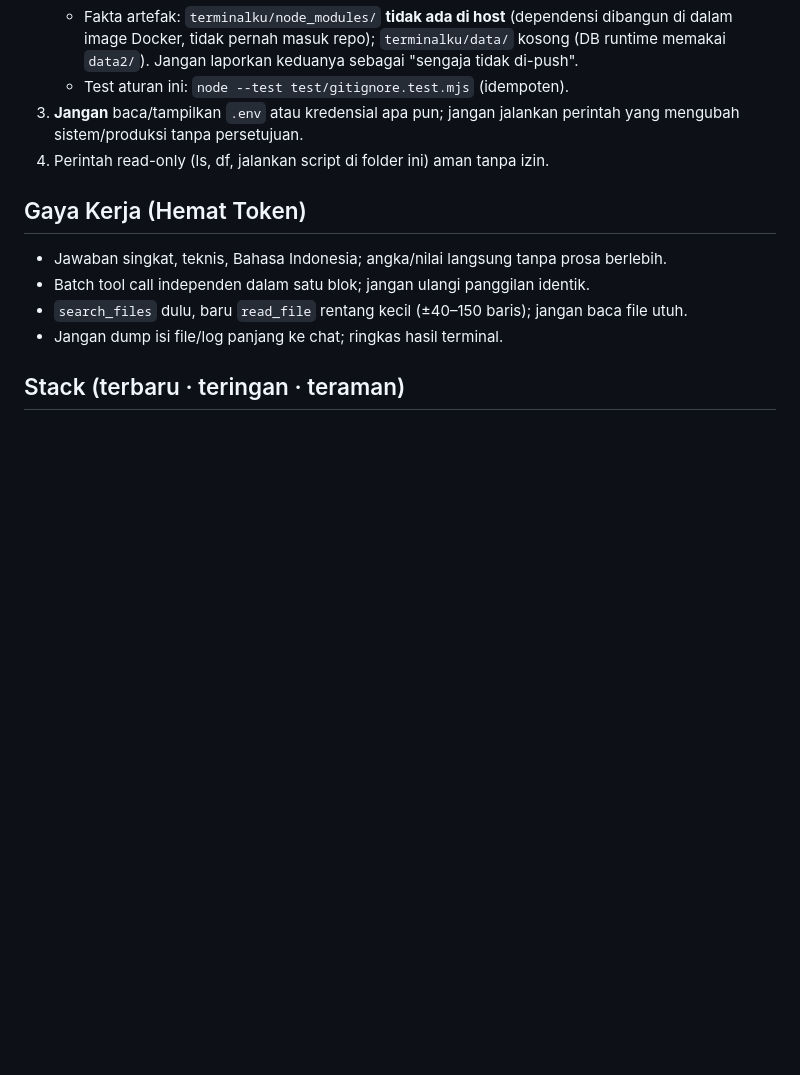
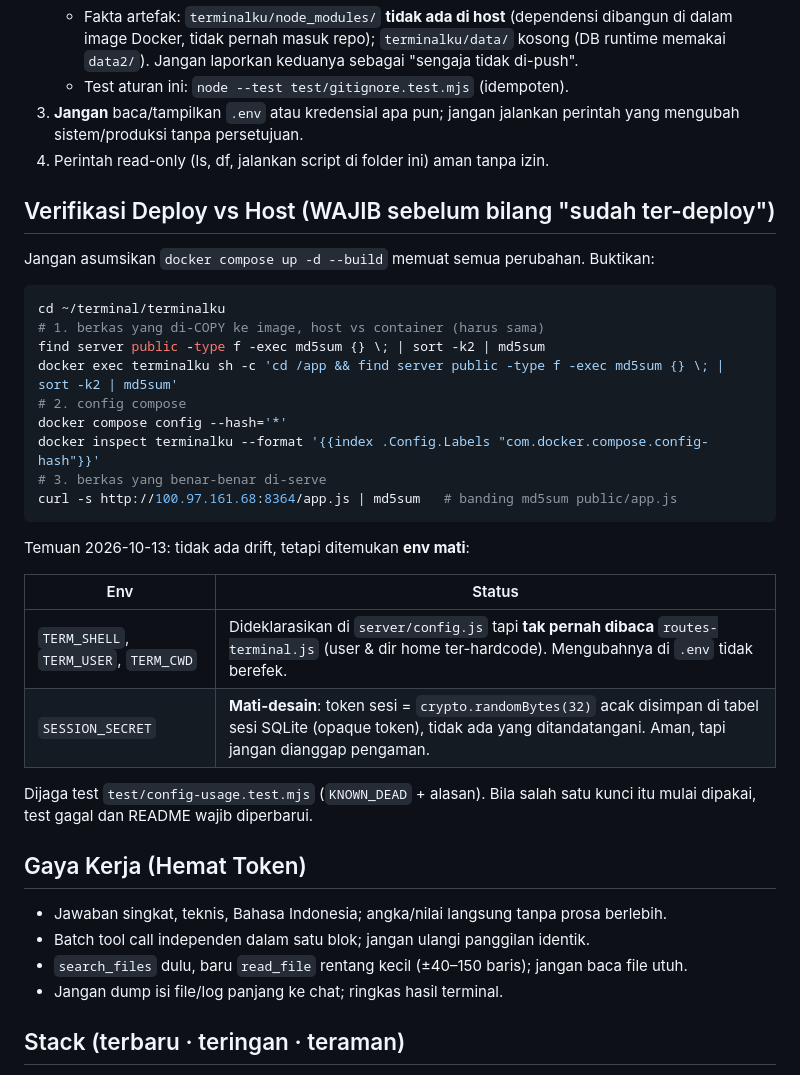
Before and after one commit to bidperumahanskh-ops/terminal, a Markdown page: AGENTS.md, the part around the change. Drawn GitHub-style; blank space fills up the shorter version.

Commit message:
AGENTS.md: tambah prosedur verifikasi deploy vs host + catat temuan env mati

````diff
--- a/AGENTS.md
+++ b/AGENTS.md
@@ -13,6 +13,31 @@ Workspace pribadi di `/home/adminsipuruh/terminal`. Folder ini untuk file kerja
    - Test aturan ini: `node --test test/gitignore.test.mjs` (idempoten).
 3. **Jangan** baca/tampilkan `.env` atau kredensial apa pun; jangan jalankan perintah yang mengubah sistem/produksi tanpa persetujuan.
 4. Perintah read-only (ls, df, jalankan script di folder ini) aman tanpa izin.
+
+## Verifikasi Deploy vs Host (WAJIB sebelum bilang "sudah ter-deploy")
+
+Jangan asumsikan `docker compose up -d --build` memuat semua perubahan. Buktikan:
+
+```bash
+cd ~/terminal/terminalku
+# 1. berkas yang di-COPY ke image, host vs container (harus sama)
+find server public -type f -exec md5sum {} \; | sort -k2 | md5sum
+docker exec terminalku sh -c 'cd /app && find server public -type f -exec md5sum {} \; | sort -k2 | md5sum'
+# 2. config compose
+docker compose config --hash='*'
+docker inspect terminalku --format '{{index .Config.Labels "com.docker.compose.config-hash"}}'
+# 3. berkas yang benar-benar di-serve
+curl -s http://100.97.161.68:8364/app.js | md5sum   # banding md5sum public/app.js
+```
+
+Temuan 2026-10-13: tidak ada drift, tetapi ditemukan **env mati**:
+
+| Env | Status |
+|---|---|
+| `TERM_SHELL`, `TERM_USER`, `TERM_CWD` | Dideklarasikan di `server/config.js` tapi **tak pernah dibaca** `routes-terminal.js` (user & dir home ter-hardcode). Mengubahnya di `.env` tidak berefek. |
+| `SESSION_SECRET` | **Mati-desain**: token sesi = `crypto.randomBytes(32)` acak disimpan di tabel sesi SQLite (opaque token), tidak ada yang ditandatangani. Aman, tapi jangan dianggap pengaman. |
+
+Dijaga test `test/config-usage.test.mjs` (`KNOWN_DEAD` + alasan). Bila salah satu kunci itu mulai dipakai, test gagal dan README wajib diperbarui.
 
 ## Gaya Kerja (Hemat Token)
 
````
